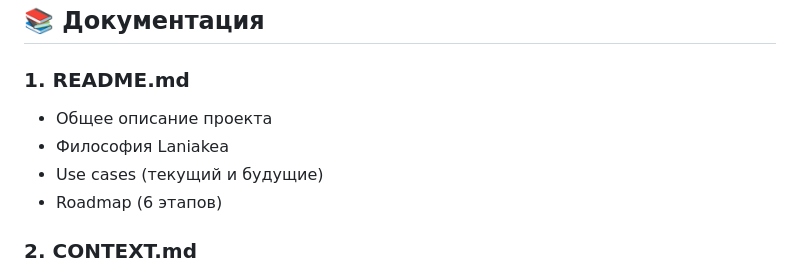
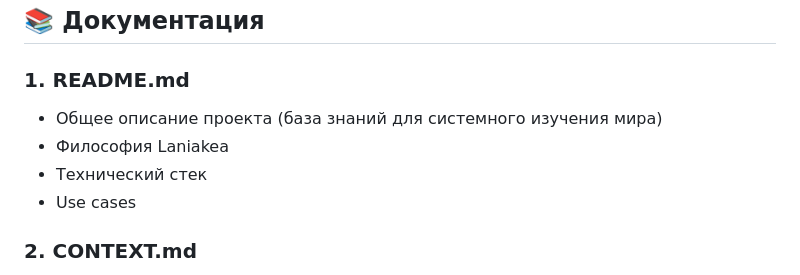
Before and after one commit to olga-demchuk/laniakea-vault, a Markdown page: SUMMARY.md, the part around the change. Drawn GitHub-style.

```diff
--- a/SUMMARY.md
+++ b/SUMMARY.md
@@ -58,10 +58,10 @@ laniakea-vault/
 ## 📚 Документация
 
 ### 1. README.md
-- Общее описание проекта
+- Общее описание проекта (база знаний для системного изучения мира)
 - Философия Laniakea
-- Use cases (текущий и будущие)
-- Roadmap (6 этапов)
+- Технический стек
+- Use cases
 
 ### 2. CONTEXT.md
 - Краткий контекст для новых бесед с Claude
```
Also changed, not shown: CHEATSHEET.md (+2 -0 lines), PROJECT-CONTEXT.md (+11 -3 lines).
